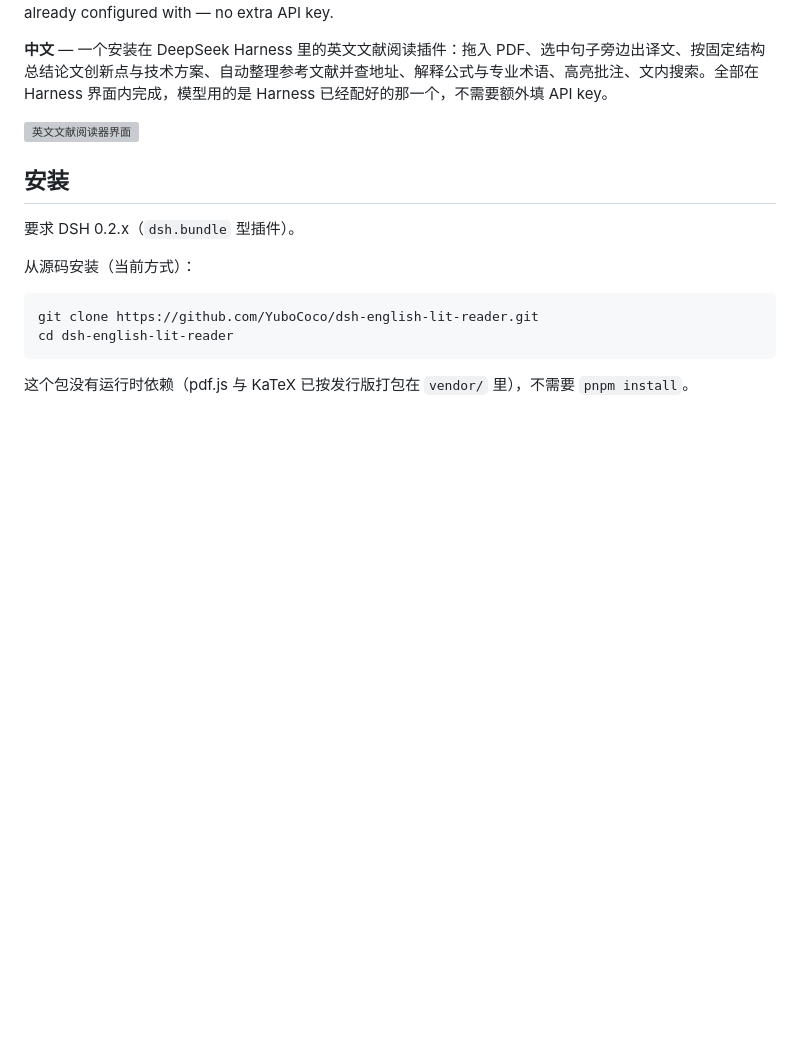
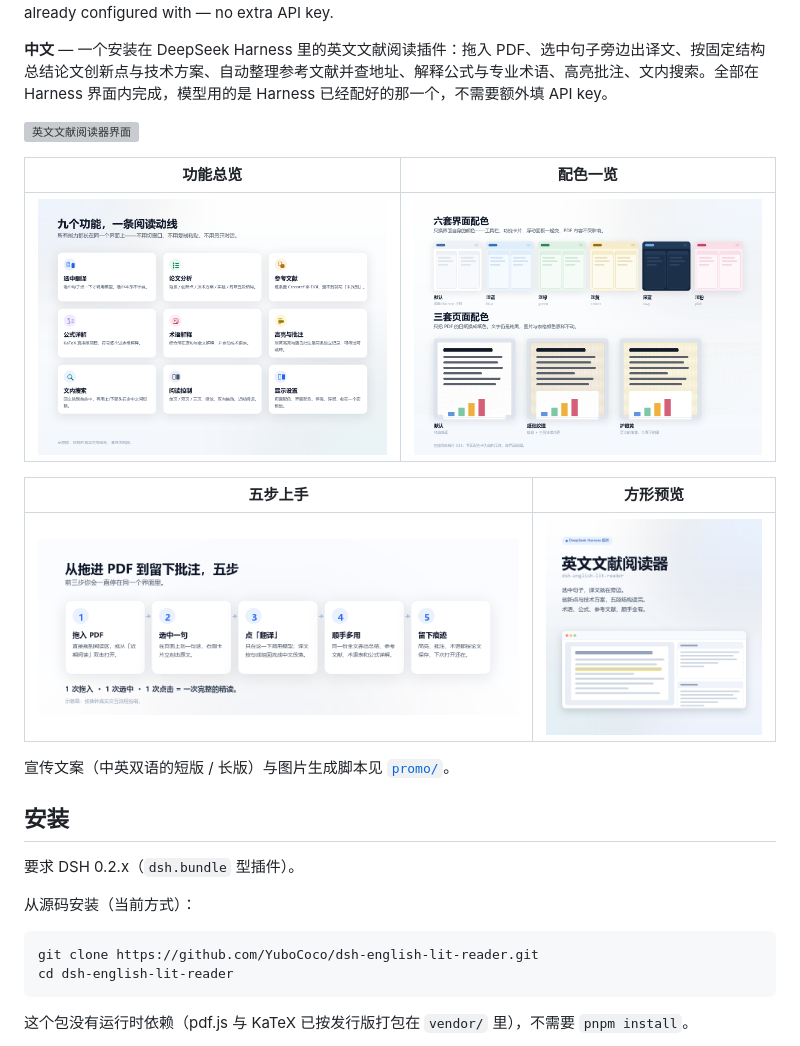
Before and after one commit to YuboCoco/dsh-english-lit-reader, a Markdown page: README.md, the part around the change. Drawn GitHub-style; pictures changed too: promo/02-features.png (added), promo/03-tones.png (added), promo/04-workflow.png (added); blank space fills up the shorter version; grey boxes are pictures that could not be loaded.

Commit message:
docs: add promotional images and copy for the repository and market listing

```diff
--- a/README.md
+++ b/README.md
@@ -5,6 +5,16 @@
 **中文** — 一个安装在 DeepSeek Harness 里的英文文献阅读插件：拖入 PDF、选中句子旁边出译文、按固定结构总结论文创新点与技术方案、自动整理参考文献并查地址、解释公式与专业术语、高亮批注、文内搜索。全部在 Harness 界面内完成，模型用的是 Harness 已经配好的那一个，不需要额外填 API key。
 
 ![英文文献阅读器界面](docs/preview.svg)
+
+| 功能总览 | 配色一览 |
+| --- | --- |
+| ![九个功能](promo/02-features.png) | ![六套界面配色与三套页面配色](promo/03-tones.png) |
+
+| 五步上手 | 方形预览 |
+| --- | --- |
+| ![从拖进 PDF 到留下批注](promo/04-workflow.png) | ![方形预览图](promo/05-square.png) |
+
+宣传文案（中英双语的短版 / 长版）与图片生成脚本见 [`promo/`](promo/)。
 
 ## 安装
 
```
Also changed, not shown: promo/PROMO.md (added, +105 -0 lines), promo/01-cover.png (added), 2 other files.
